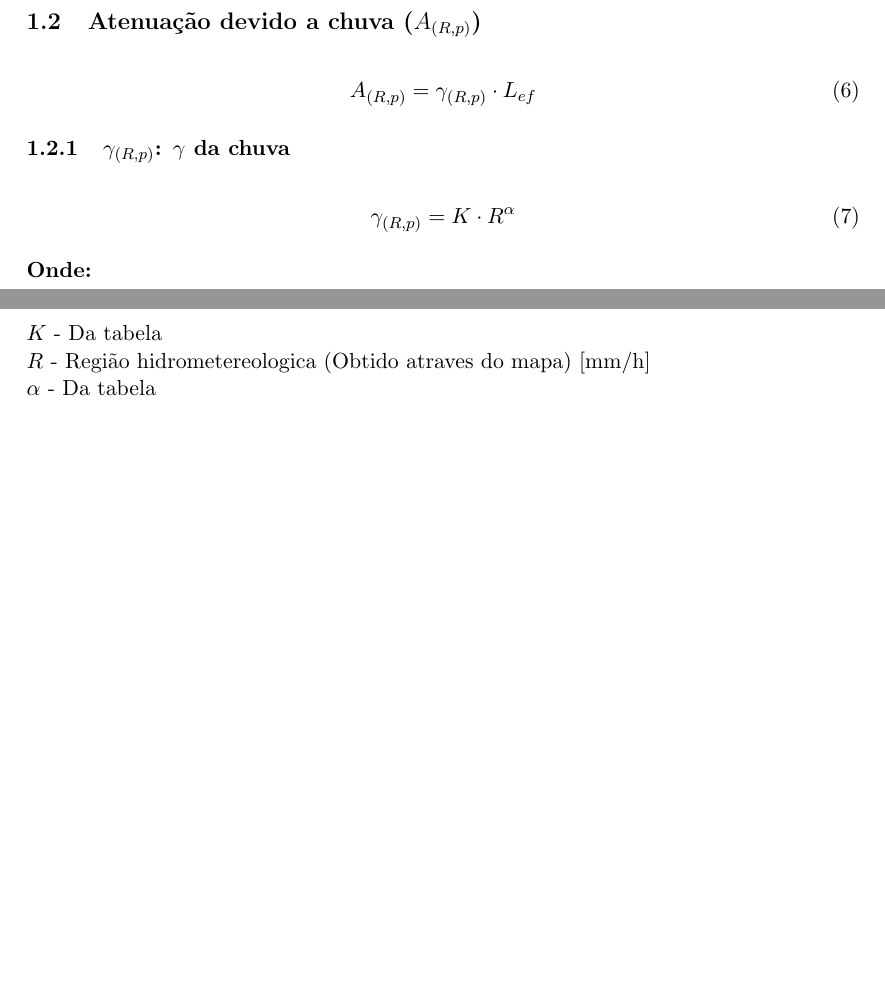
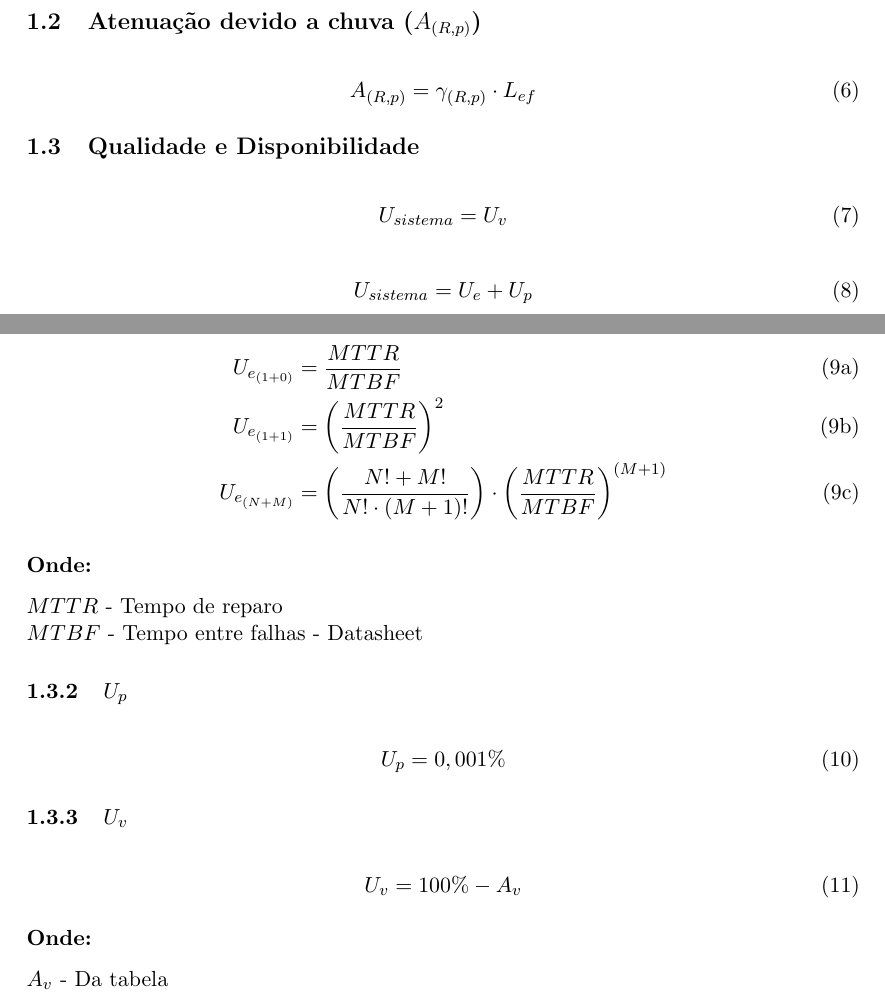
Before and after one commit to Ryuji357/FEIALL, a LaTeX document (NEA140 - SISTEMAS DE TELECOMUNICAÇÕES/Notas/notas.tex): two parts of pages 3 and 4 of 4, joined at a grey line, cut so that both start at the same text, the shorter picture padded with empty space. Compiled offline with pdfLaTeX.

Commit message:
Atualizado as notas de aula e planilha de tele

```diff
--- a/NEA140 - SISTEMAS DE TELECOMUNICAÇÕES/Notas/notas.tex
+++ b/NEA140 - SISTEMAS DE TELECOMUNICAÇÕES/Notas/notas.tex
@@ -49,6 +49,7 @@
 \renewcommand{\cftsecfont}{\rmfamily\mdseries\upshape}
 \renewcommand{\cftsecpagefont}{\rmfamily\mdseries\upshape} % No bold!
 
+\usepackage{amsmath}
 %%% END Article customizations
 
 %%% The "real" document content comes below...
@@ -128,17 +129,51 @@ D_{L} = 0
 A_{(R, p)} = {\gamma}_{(R, p)} \cdot L_{ef}
 \end{equation}
 
-\subsubsection{${\gamma}_{(R, p)}$: $\gamma$ da chuva}
+\subsection{Qualidade e Disponibilidade}
 
 \paragraph{}
 
 \begin{equation}
-{\gamma}_{(R, p)} = K \cdot R^{\alpha}
+U_{sistema} = U_{v}
+\end{equation}
+
+\begin{equation}
+U_{sistema} = U_{e} + U_{p}
+\end{equation}
+
+\subsubsection{$U_{e}$}
+
+\begin{subequations}
+\begin{align}
+{U}_{e_{(1 + 0)}} & = \frac{MTTR}{MTBF}\\
+{U}_{e_{(1 + 1)}} & = \left ( \frac{MTTR}{MTBF} \right ) ^ 2 \\
+{U}_{e_{(N + M)}} & = \left ( \frac{N! + M!}{N! \cdot (M + 1)!} \right ) \cdot \left ( \frac{MTTR}{MTBF} \right ) ^{(M + 1)}
+\end{align}
+\end{subequations}
+
+\textbf{Onde:}
+
+$MTTR$ - Tempo de reparo \newline
+$MTBF$ - Tempo entre falhas - Datasheet
+
+\subsubsection{$U_{p}$}
+
+\paragraph{}
+
+\begin{equation}
+U_{p} = 0,001\%
+\end{equation}
+
+\subsubsection{$U_{v}$}
+
+\paragraph{}
+
+\begin{equation}
+U_{v} = 100\% - A_{v}
 \end{equation}
 
 \textbf{Onde:}
 
-$K$ - Da tabela \newline
-$R$ - Região hidrometereologica (Obtido atraves do mapa) [mm/h] \newline
-$\alpha$ - Da tabela
+$A_{v}$ - Da tabela
+
 \end{document}
```
Also changed, not shown: NEA140 - SISTEMAS DE TELECOMUNICAÇÕES/Notas/notas.pdf, 2 other files.
